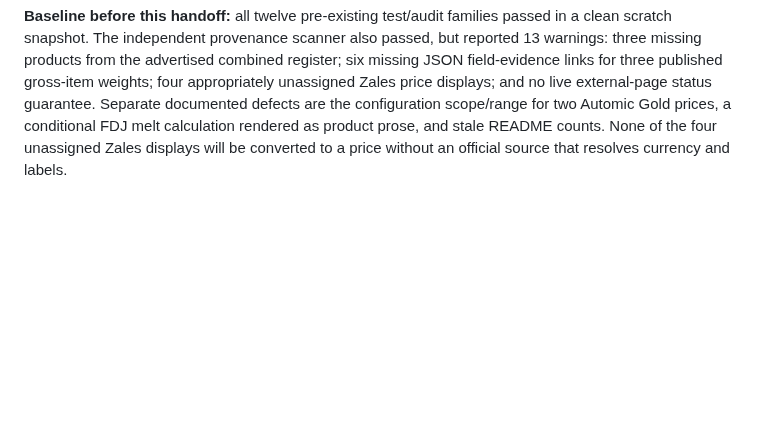
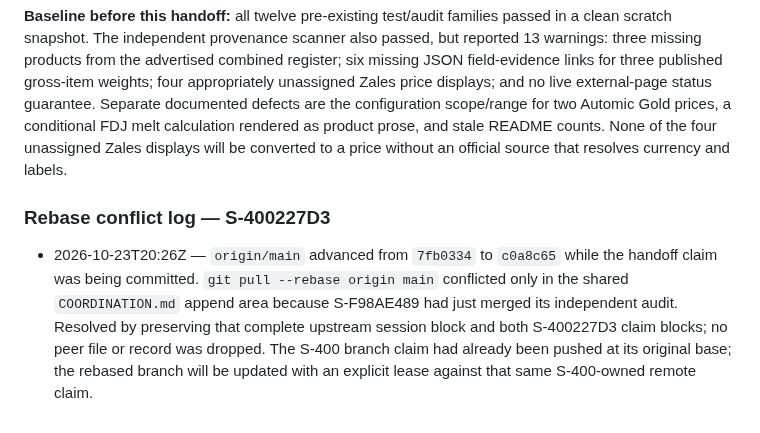
Before and after one commit to karagemop466-tech/GOLD2, a Markdown page: COORDINATION.md, the part around the change. Rendered like a GitHub page; blank space fills up the shorter version.

Commit message:
docs(coordination): record integration rebase resolution
Co-authored-by: arena-agent <297053741+arena-agent@users.noreply.github.com>

```diff
--- a/COORDINATION.md
+++ b/COORDINATION.md
@@ -892,3 +892,7 @@ The baseline pass found published, actionable cross-scope requests in `audit/a87
 | T-400-03 | Final integration of stale A87 handoffs: include all already-researched solid-gold products in the combined catalog; make variable option prices and hypothetical weight calculations unambiguous; repair field-level provenance and stale README counts; rebuild and re-run verification | in progress | S-400227D3 | `README.md`, `data/catalog.json`, `data/solid-gold-verified.json`, `data/flags.json`, `data/site-manifest.json`, `research/evidence.json`, `explore/**`, `evidence/listings/**`, root generated `*.html`, `dashboard/**`, `tools/qa.py`, `tools/build_site.py`, `scripts/**`, `tests/**`, `reviews/independent_snapshot_audit.py`, `.github/workflows/gold2-verify.yml` |
 
 **Baseline before this handoff:** all twelve pre-existing test/audit families passed in a clean scratch snapshot. The independent provenance scanner also passed, but reported 13 warnings: three missing products from the advertised combined register; six missing JSON field-evidence links for three published gross-item weights; four appropriately unassigned Zales price displays; and no live external-page status guarantee. Separate documented defects are the configuration scope/range for two Automic Gold prices, a conditional FDJ melt calculation rendered as product prose, and stale README counts. None of the four unassigned Zales displays will be converted to a price without an official source that resolves currency and labels.
+
+### Rebase conflict log — S-400227D3
+
+- 2026-10-23T20:26Z — `origin/main` advanced from `7fb0334` to `c0a8c65` while the handoff claim was being committed. `git pull --rebase origin main` conflicted only in the shared `COORDINATION.md` append area because S-F98AE489 had just merged its independent audit. Resolved by preserving that complete upstream session block and both S-400227D3 claim blocks; no peer file or record was dropped. The S-400 branch claim had already been pushed at its original base; the rebased branch will be updated with an explicit lease against that same S-400-owned remote claim.
```
